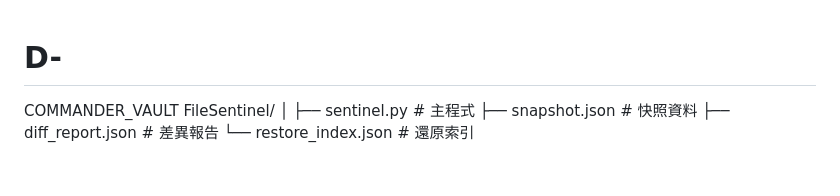
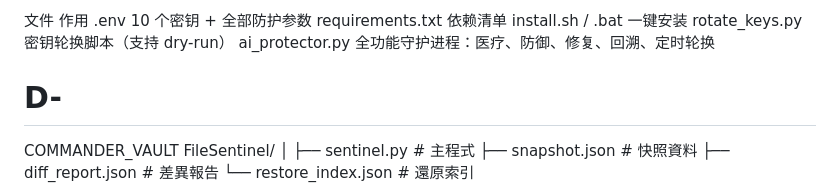
Before and after one commit to Wshao777/Lightning-Empire-AI-GTP4.1, a Markdown page: README.md, the part around the change. Rendered like a GitHub page; blank space fills up the shorter version.

```diff
--- a/README.md
+++ b/README.md
@@ -1,3 +1,10 @@
+
+文件 作用
+.env 10 个密钥 + 全部防护参数
+requirements.txt 依赖清单
+install.sh / .bat 一键安装
+rotate_keys.py 密钥轮换脚本（支持 dry-run）
+ai_protector.py 全功能守护进程：医疗、防御、修复、回溯、定时轮换
 # D-
 COMMANDER_VAULT
 FileSentinel/
```
